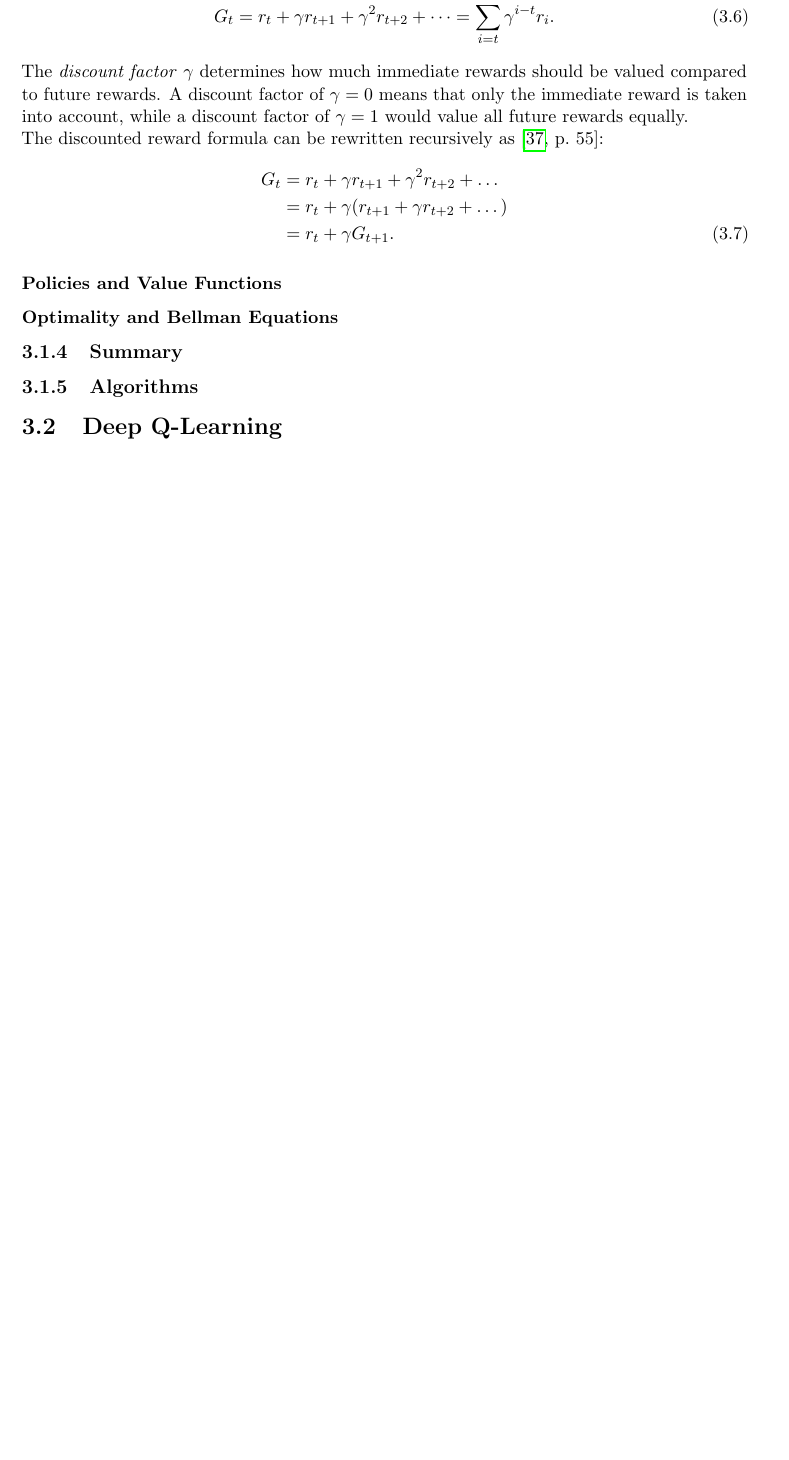
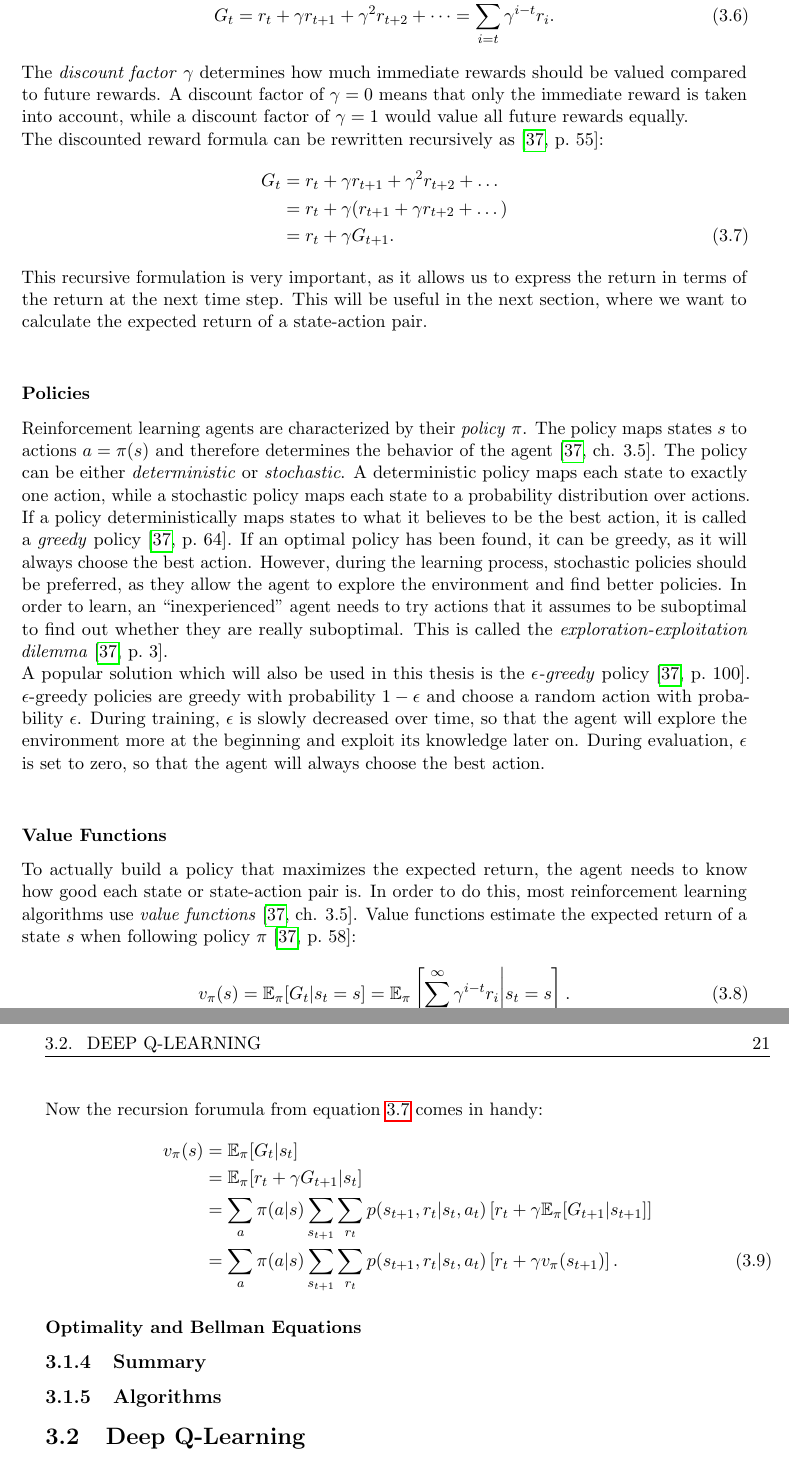
Before and after one commit to jonasmaertens/TASEP, a LaTeX thesis (Thesis/BA.tex, which reads Thesis/intro.tex): part of page 24 of 31 before the commit and two parts of pages 24 and 25 of 33 after it, the two joined at a grey line, cut so that both start at the same text, the shorter picture padded with empty space. Compiled offline with pdfLaTeX.

Commit message:
thesis progress

```diff
--- a/Thesis/intro.tex
+++ b/Thesis/intro.tex
@@ -564,10 +587,42 @@ The discounted reward formula can be rewritten recursively as \cite[55]{sutton_r
     &= r_t + \gamma G_{t+1} \text{.}
     \label{eq:discounted-return-recursive}
 \end{align}
-%%important later expected return claculation
+This recursive formulation is very important, as it allows us to express the return in terms of the return at the next time step.
+This will be useful in the next section, where we want to calculate the expected return of a state-action pair.\\
 
 
-\subsubsection{Policies and Value Functions}
+\subsubsection{Policies}
+Reinforcement learning agents are characterized by their \textit{policy} $\pi$.
+The policy maps states $s$ to actions $a=\pi(s)$ and therefore determines the behavior of the agent \cite[ch. 3.5]{sutton_reinforcement_nodate}.
+The policy can be either \textit{deterministic} or \textit{stochastic}.
+A deterministic policy maps each state to exactly one action, while a stochastic policy maps each state to a probability distribution over actions.
+If a policy deterministically maps states to what it believes to be the best action, it is called a \textit{greedy} policy \cite[64]{sutton_reinforcement_nodate}.
+If an optimal policy has been found, it can be greedy, as it will always choose the best action.
+However, during the learning process, stochastic policies should be preferred, as they allow the agent to explore the environment and find better policies.
+In order to learn, an \enquote{inexperienced} agent needs to try actions that it assumes to be suboptimal to find out whether they are really suboptimal.
+This is called the \textit{exploration-exploitation dilemma} \cite[3]{sutton_reinforcement_nodate}.\\
+A popular solution which will also be used in this thesis is the \textit{$\epsilon$-greedy} policy \cite[100]{sutton_reinforcement_nodate}.
+$\epsilon$-greedy policies are greedy with probability $1-\epsilon$ and choose a random action with probability $\epsilon$.
+During training, $\epsilon$ is slowly decreased over time, so that the agent will explore the environment more at the beginning and exploit its knowledge later on.
+During evaluation, $\epsilon$ is set to zero, so that the agent will always choose the best action.\\
+
+
+\subsubsection{Value Functions}
+To actually build a policy that maximizes the expected return, the agent needs to know how good each state or state-action pair is. In order to do this, most reinforcement learning algorithms use \textit{value functions} \cite[ch. 3.5]{sutton_reinforcement_nodate}. Value functions estimate the expected return of a state $s$ when following policy $\pi$ \cite[58]{sutton_reinforcement_nodate}:
+\begin{equation}
+    v_\pi(s) = \mathbb{E}_\pi[G_t | s_t = s] = \mathbb{E}_\pi \left[ \sum_{i=t}^{\infty} \gamma^{i-t} r_{i} \middle| s_t = s \right] \text{.}
+    \label{eq:value-function}
+\end{equation}
+Now the recursion forumula from equation \ref{eq:discounted-return-recursive} comes in handy:
+\begin{align}
+    v_\pi(s) &= \mathbb{E}_\pi[G_t | s_t] \nonumber \\
+    &= \mathbb{E}_\pi[r_t + \gamma G_{t+1} | s_t] \nonumber \\
+    &= \sum_a \pi(a|s) \sum_{s_{t+1}} \sum_{r_t} p(s_{t+1}, r_t | s_t, a_t) \left[ r_t + \gamma \mathbb{E}_\pi[G_{t+1} | s_{t+1}] \right] \nonumber \\
+    &= \sum_a \pi(a|s) \sum_{s_{t+1}} \sum_{r_t} p(s_{t+1}, r_t | s_t, a_t) \left[ r_t + \gamma v_\pi(s_{t+1}) \right] \text{.}
+\end{align}
+
+
+
 
 \subsubsection{Optimality and Bellman Equations}
 
```
Also changed, not shown: Thesis/out/BA.pdf, Thesis/intro.tex (64 more changed lines).
